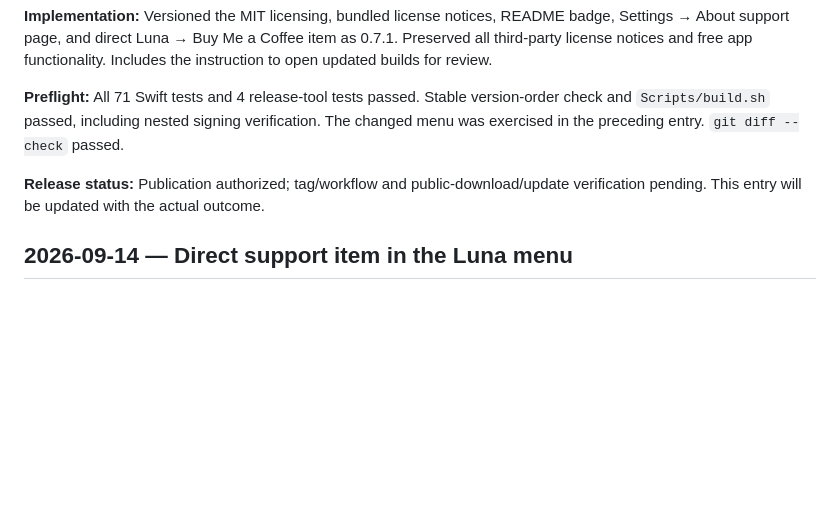
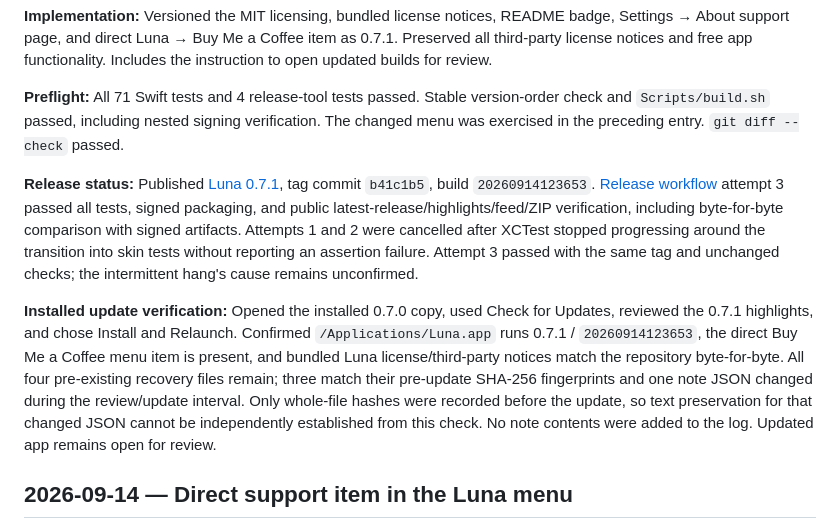
Before and after one commit to elishaterada/luna, a Markdown page: docs/llm-changelog.md, the part around the change. GitHub-like rendering; blank space fills up the shorter version.

Commit message:
Record Luna 0.7.1 publication and installed update verification

```diff
--- a/docs/llm-changelog.md
+++ b/docs/llm-changelog.md
@@ -10,7 +10,9 @@ This log starts with the September 13, 2026 editor changes. Earlier shipped feat
 
 **Preflight:** All 71 Swift tests and 4 release-tool tests passed. Stable version-order check and `Scripts/build.sh` passed, including nested signing verification. The changed menu was exercised in the preceding entry. `git diff --check` passed.
 
-**Release status:** Publication authorized; tag/workflow and public-download/update verification pending. This entry will be updated with the actual outcome.
+**Release status:** Published [Luna 0.7.1](https://github.com/elishaterada/luna/releases/tag/v0.7.1), tag commit `b41c1b5`, build `20260914123653`. [Release workflow](https://github.com/elishaterada/luna/actions/runs/34843518372) attempt 3 passed all tests, signed packaging, and public latest-release/highlights/feed/ZIP verification, including byte-for-byte comparison with signed artifacts. Attempts 1 and 2 were cancelled after XCTest stopped progressing around the transition into skin tests without reporting an assertion failure. Attempt 3 passed with the same tag and unchanged checks; the intermittent hang's cause remains unconfirmed.
+
+**Installed update verification:** Opened the installed 0.7.0 copy, used Check for Updates, reviewed the 0.7.1 highlights, and chose Install and Relaunch. Confirmed `/Applications/Luna.app` runs 0.7.1 / `20260914123653`, the direct Buy Me a Coffee menu item is present, and bundled Luna license/third-party notices match the repository byte-for-byte. All four pre-existing recovery files remain; three match their pre-update SHA-256 fingerprints and one note JSON changed during the review/update interval. Only whole-file hashes were recorded before the update, so text preservation for that changed JSON cannot be independently established from this check. No note contents were added to the log. Updated app remains open for review.
 
 ## 2026-09-14 — Direct support item in the Luna menu
 
```
